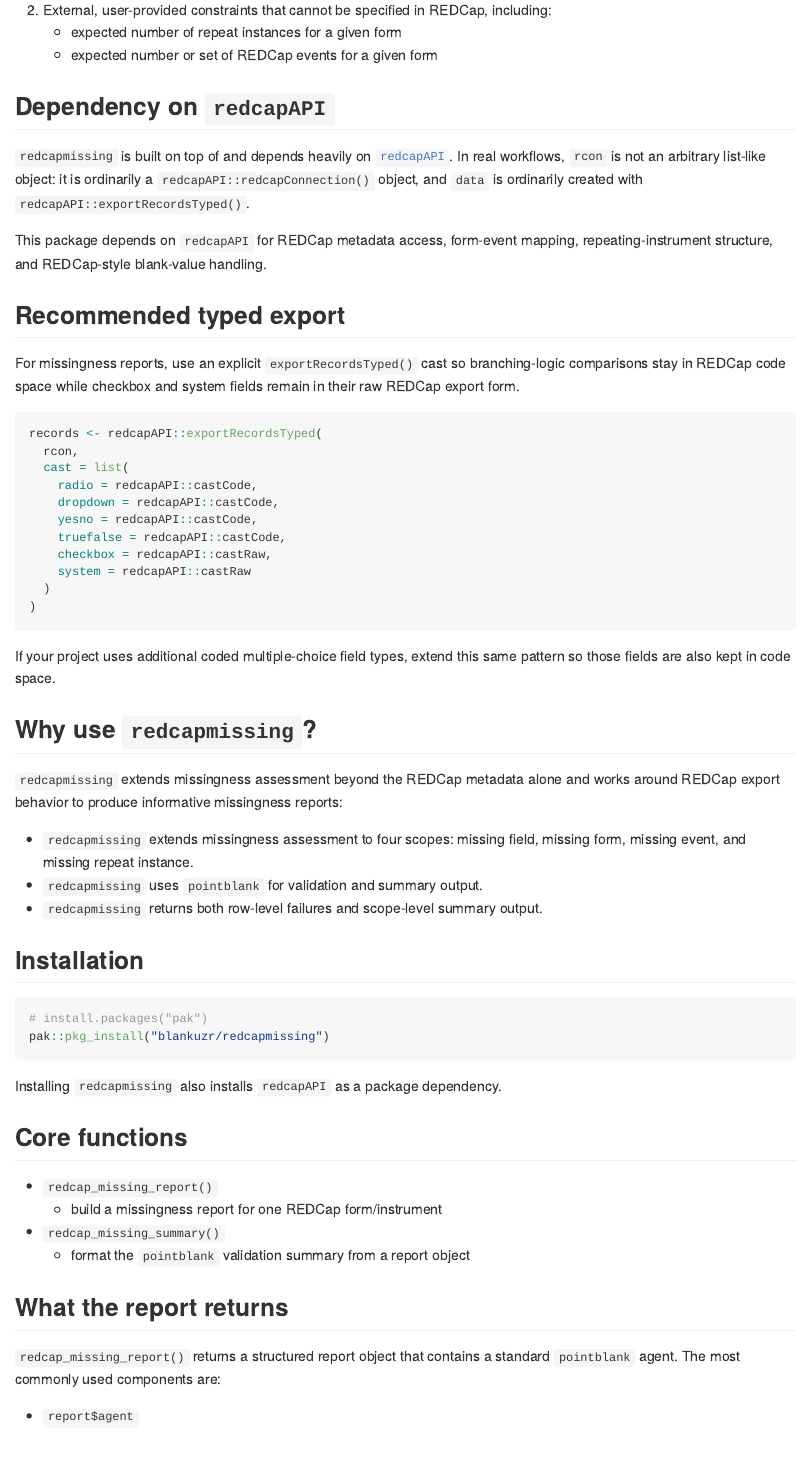
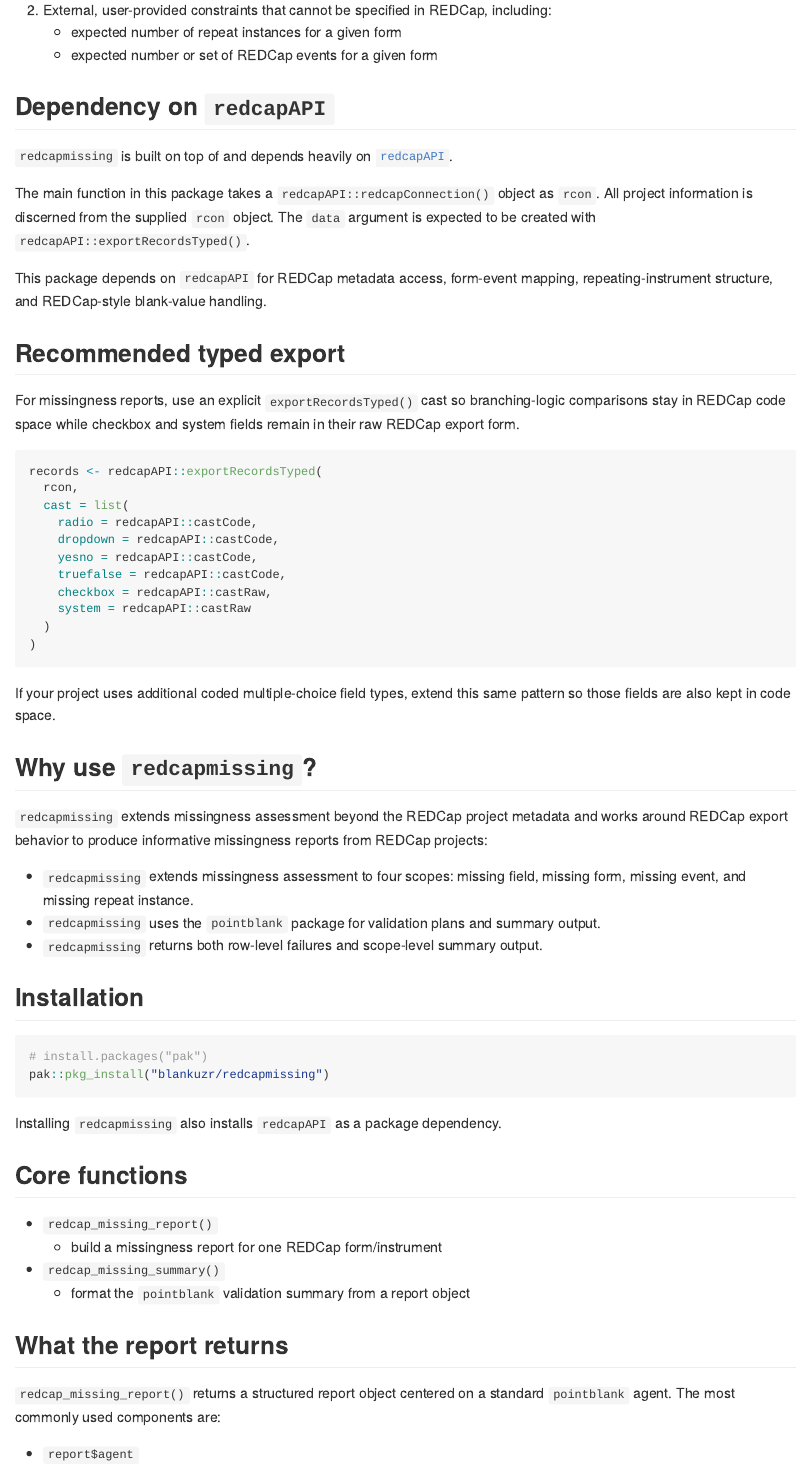
Before and after one commit to blankuzr/redcapmissing, an R Markdown document (README.Rmd): the page in a window 1100 px wide, from 350 px down. The pictures show the output file README.md that the author committed with the source, drawn offline in the style of GitHub; badge pictures from the web are left out.

Commit message:
Complete ignore files and restore README source wording (#9)
Co-authored-by: blankuzr <blankuzr@users.noreply.github.com>

```diff
--- a/README.Rmd
+++ b/README.Rmd
@@ -32,9 +32,11 @@ field value depends on two logic layers:
 
 `redcapmissing` is built on top of and depends heavily on
 [`redcapAPI`](https://github.com/vubiostat/redcapAPI).
-In real workflows, `rcon` is not an arbitrary list-like object: it is
-ordinarily a `redcapAPI::redcapConnection()` object, and `data` is ordinarily
-created with `redcapAPI::exportRecordsTyped()`.
+
+The main function in this package takes a
+`redcapAPI::redcapConnection()` object as `rcon`. All project information is
+discerned from the supplied `rcon` object. The `data` argument is expected to
+be created with `redcapAPI::exportRecordsTyped()`.
 
 This package depends on `redcapAPI` for REDCap metadata access, form-event
 mapping, repeating-instrument structure, and REDCap-style blank-value handling.
@@ -64,13 +66,14 @@ same pattern so those fields are also kept in code space.
 
 ## Why use `redcapmissing`?
 
-`redcapmissing` extends missingness assessment beyond the REDCap metadata alone
-and works around REDCap export behavior to produce informative missingness
-reports:
+`redcapmissing` extends missingness assessment beyond the REDCap project
+metadata and works around REDCap export behavior to produce informative
+missingness reports from REDCap projects:
 
 - `redcapmissing` extends missingness assessment to four scopes:
   missing field, missing form, missing event, and missing repeat instance.
-- `redcapmissing` uses `pointblank` for validation and summary output.
+- `redcapmissing` uses the `pointblank` package for validation plans and
+  summary output.
 - `redcapmissing` returns both row-level failures and scope-level summary output.
 
 ## Installation
@@ -91,7 +94,7 @@ Installing `redcapmissing` also installs `redcapAPI` as a package dependency.
 
 ## What the report returns
 
-`redcap_missing_report()` returns a structured report object that contains a
+`redcap_missing_report()` returns a structured report object centered on a
 standard `pointblank` agent. The most commonly used components are:
 
 - `report$agent`
```
Also changed, not shown: NEWS.md (+7 -0 lines), README.md, 3 other files.
